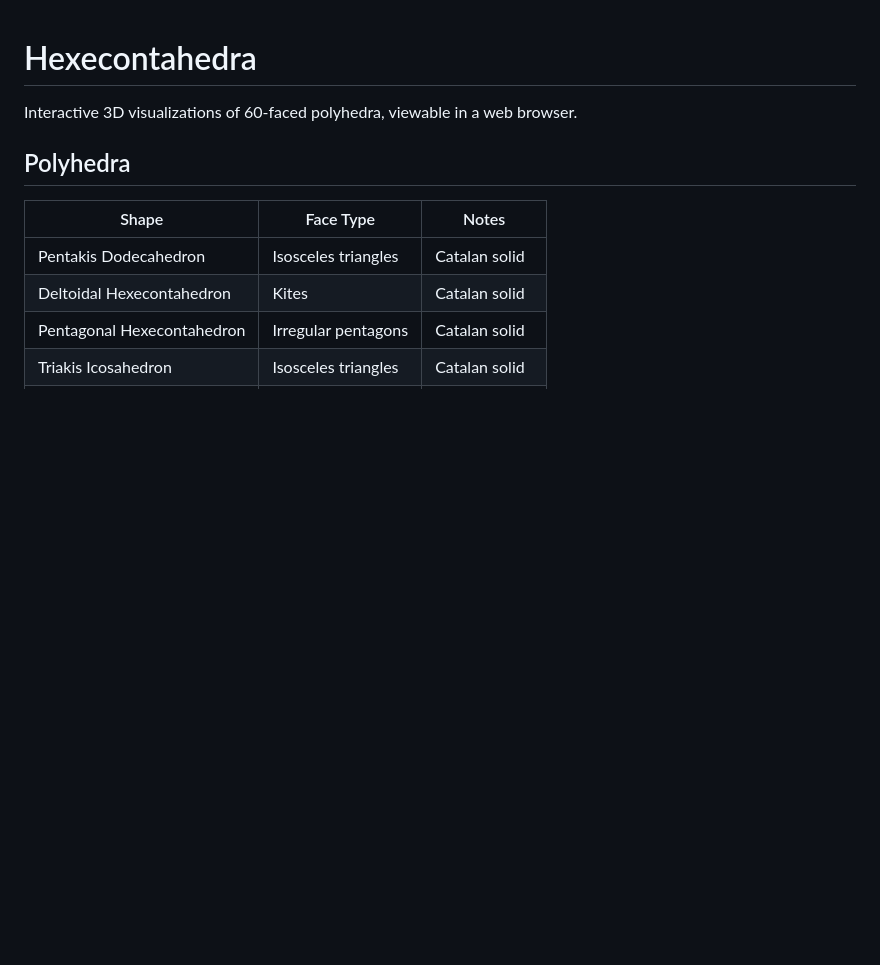
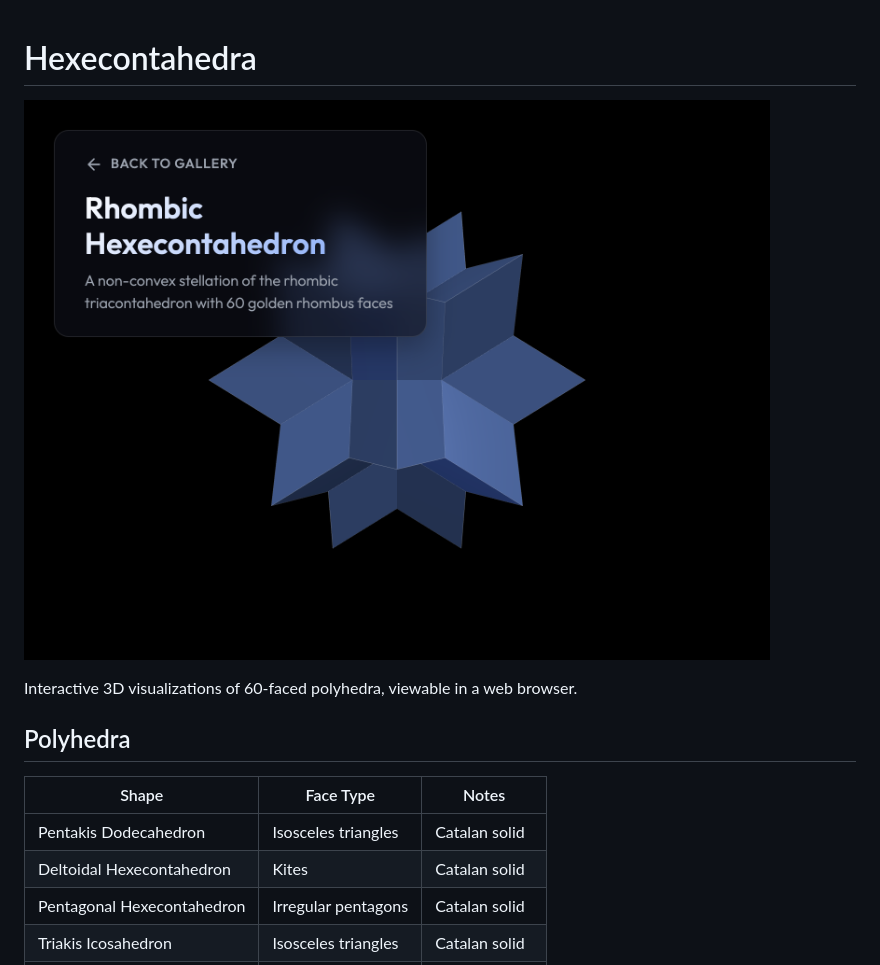
Before and after one commit to coredipper/hexecontahedron, a Markdown page: README.md, the part around the change. GitHub-like rendering; pictures changed too: assets/rhombic-hexecontahedron.png (added); blank space fills up the shorter version.

Commit message:
Add Rhombic Hexecontahedron preview image to README

```diff
--- a/README.md
+++ b/README.md
@@ -1,4 +1,6 @@
 # Hexecontahedra
+
+![Rhombic Hexecontahedron](assets/rhombic-hexecontahedron.png)
 
 Interactive 3D visualizations of 60-faced polyhedra, viewable in a web browser.
 
```
